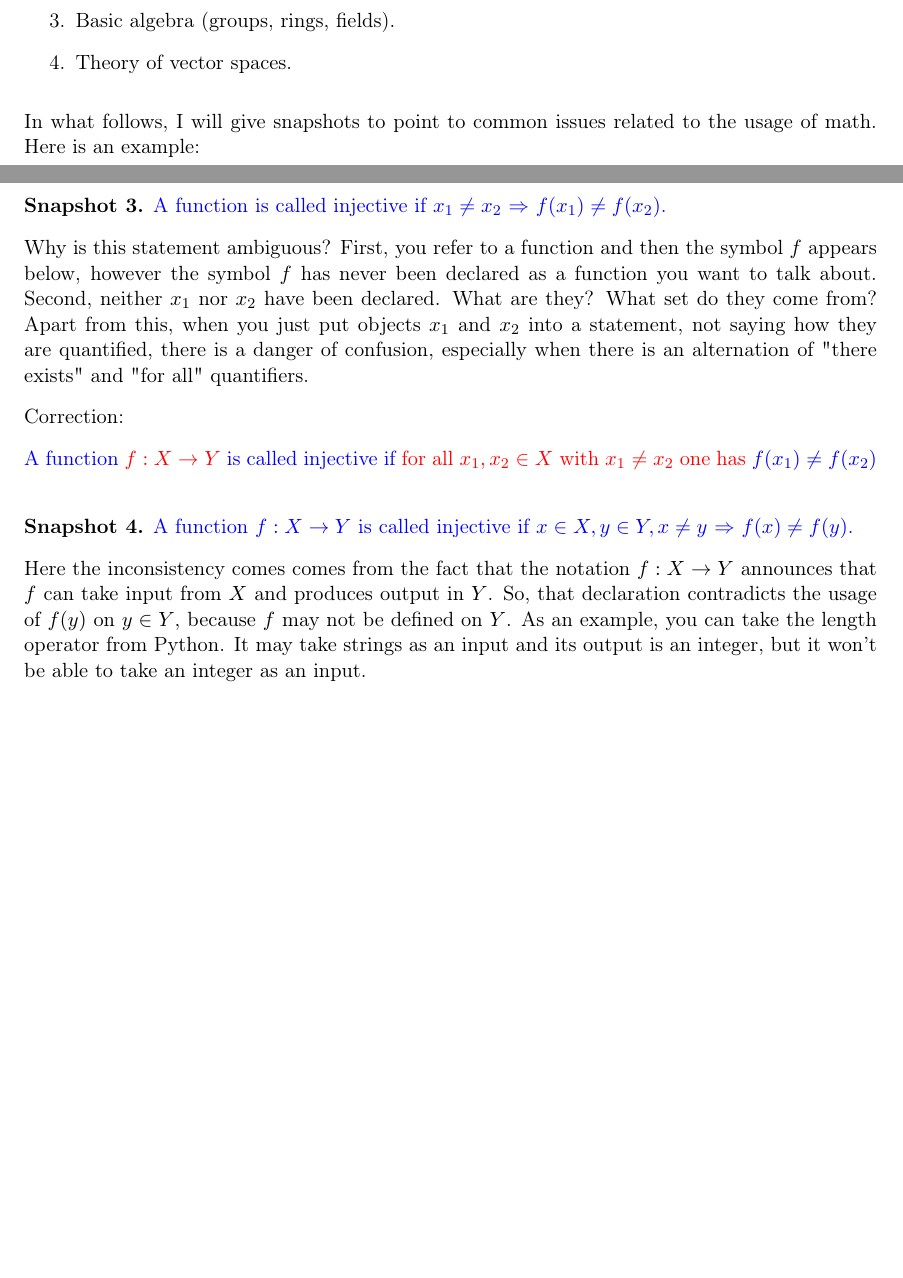
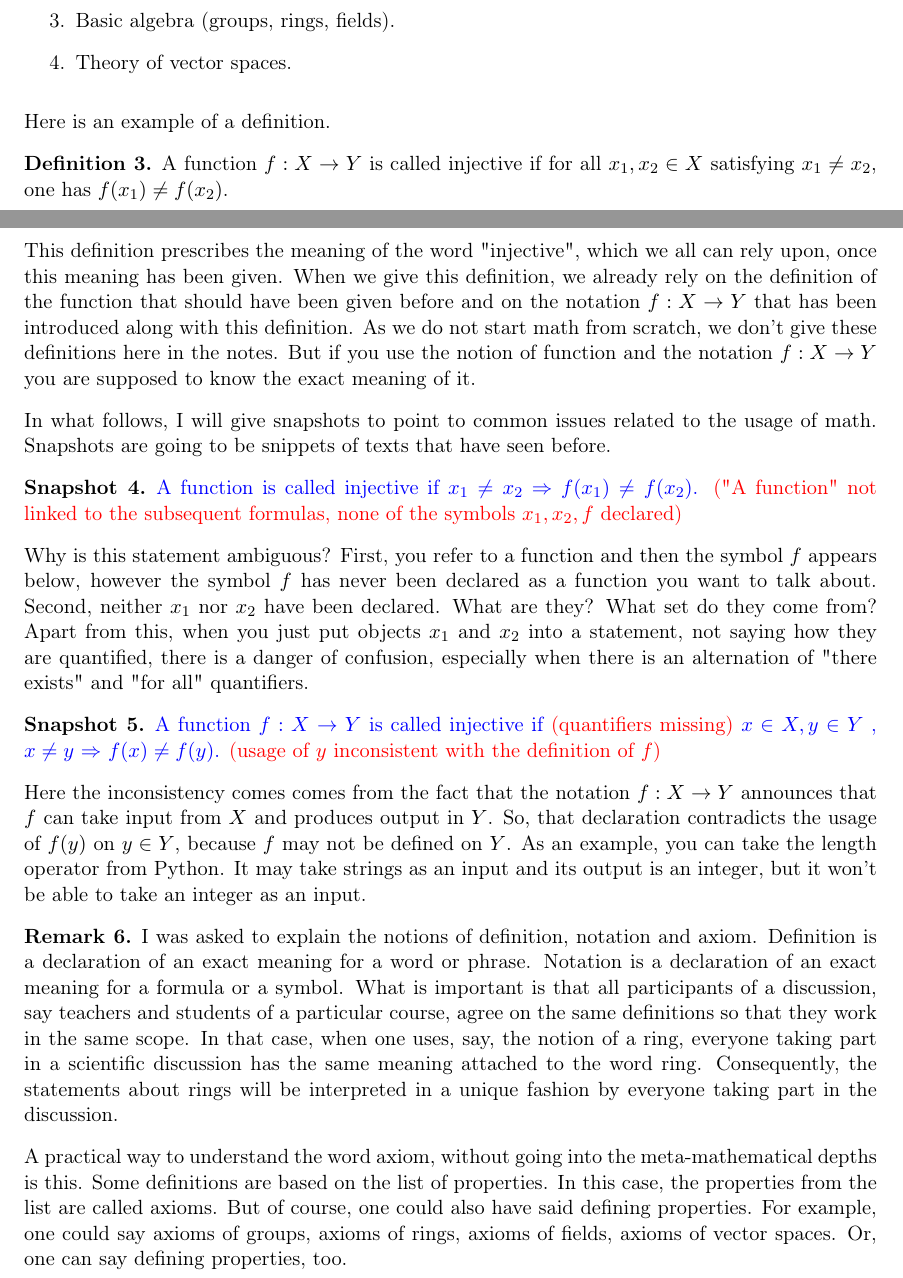
Before and after one commit to gaverkov/crypto_course, a LaTeX paper (tex_notes/crypto.tex): two parts of pages 3 and 4 of 4, joined at a grey line, cut so that both start at the same text, the shorter picture padded with empty space. Compiled offline with pdfLaTeX.

Commit message:
lec notes progress

```diff
--- a/tex_notes/crypto.tex
+++ b/tex_notes/crypto.tex
@@ -31,6 +31,7 @@
 
 \theoremstyle{definition}
 \newtheorem{defn}[theorem]{Definition}
+\newtheorem{rem}[theorem]{Remark}
 \newtheorem{snapshot}[theorem]{Snapshot}
 \newtheorem{example}[theorem]{Example}
 
@@ -104,25 +105,36 @@ The concrete areas of mathematics that are directly helpful for cryptography are
 	\item Theory of vector spaces.
 \end{enumerate}
 
-In what follows, I will give snapshots to point to common issues related to the usage of math. Here is an example:
+
+Here is an example of a definition.
+
+\begin{defn}
+	A function $f: X \to Y$ is called injective if for all $x_1,x_2 \in X$ satisfying $x_1 \ne x_2$, one has $f(x_1) \ne f(x_2)$.
+\end{defn}
+
+This definition prescribes the meaning of the word "injective", which we all can rely upon, once this meaning has been given. When we give this definition, we already rely on the definition of the function that should have been given before and on the notation $f: X \to Y$ that has been introduced along with this definition. As we do not start math from scratch, we don't give these definitions here in the notes. But if you use the notion of function and the notation $f: X \to Y$ you are supposed to know the exact meaning of it.
+
+In what follows, I will give snapshots to point to common issues related to the usage of math. Snapshots are going to be snippets of texts that have seen before.
+
 
 \begin{snapshot}
-	{ \color{blue} A function is called injective if $x_1 \ne x_2$ $\Rightarrow$ $f(x_1) \ne f(x_2)$. }
+	{ \color{blue} A function is called injective if $x_1 \ne x_2$ $\Rightarrow$ $f(x_1) \ne f(x_2)$. {\color{red} ("A function" not linked to the subsequent formulas, none of the symbols $x_1,x_2, f$ declared)}}
 
 	Why is this statement ambiguous? First, you refer to a function and then the symbol $f$ appears below, however the symbol $f$ has never been declared as a function you want to talk about. Second, neither $x_1$ nor $x_2$ have been declared. What are they? What set do they come from? Apart from this, when you just put objects $x_1$ and $x_2$ into a statement, not saying how they are quantified, there is a danger of confusion, especially when there is an alternation of "there exists" and "for all" quantifiers.
 
-	Correction:
-
-	{ \color{blue} A function {\color{red} $f : X \to Y$} is called injective if {\color{red} for all $x_1, x_2 \in X$ with $x_1 \ne x_2$ one has}  $f(x_1) \ne f(x_2)$ }
 \end{snapshot}
 
 \begin{snapshot}
-	{ \color{blue} A function $f: X \to Y$ is called injective if $x \in X, y \in Y, x \ne y$ $\Rightarrow$ $f(x) \ne f(y)$. }
+	{ \color{blue} A function $f: X \to Y$ is called injective if {\color{red} (quantifiers missing)} $x \in X, y \in Y$ , $x \ne y$ $\Rightarrow$ $f(x) \ne f(y)$. {\color{red} (usage of $y$ inconsistent with the definition of $f$) }}
 
 	Here the inconsistency comes comes from the fact that the notation $f: X \to Y$ announces that $f$ can take input from $X$ and produces output in $Y$. So, that declaration contradicts the usage of $f(y)$ on $y \in Y$, because $f$ may not be defined on $Y$. As an example, you can take the length operator from Python. It may take strings as an input and its output is an integer, but it won't be able to take an integer as an input.
 \end{snapshot}
 
+ \begin{rem}
+ 	I was asked to explain the notions of definition, notation and axiom. Definition is a declaration of an exact meaning for a word or phrase. Notation is a declaration of an exact meaning for a formula or a symbol. What is important is that all participants of a discussion, say teachers and students of a particular course, agree on the same definitions so that they work in the same scope. In that case, when one uses, say, the notion of a ring, everyone taking part in a scientific discussion has the same meaning attached to the word ring. Consequently, the statements about rings will be interpreted in a unique fashion by everyone taking part in the discussion.
 
+	A practical way to understand the word axiom, without going into the meta-mathematical depths is this. Some definitions are based on the list of properties. In this case, the properties from the list are called axioms. But of course, one could also have said defining properties. For example, one could say axioms of groups, axioms of rings, axioms of fields, axioms of vector spaces. Or, one can say defining properties, too.
+ \end{rem}
 
 
 
```
Also changed, not shown: tex_notes/crypto.pdf.
